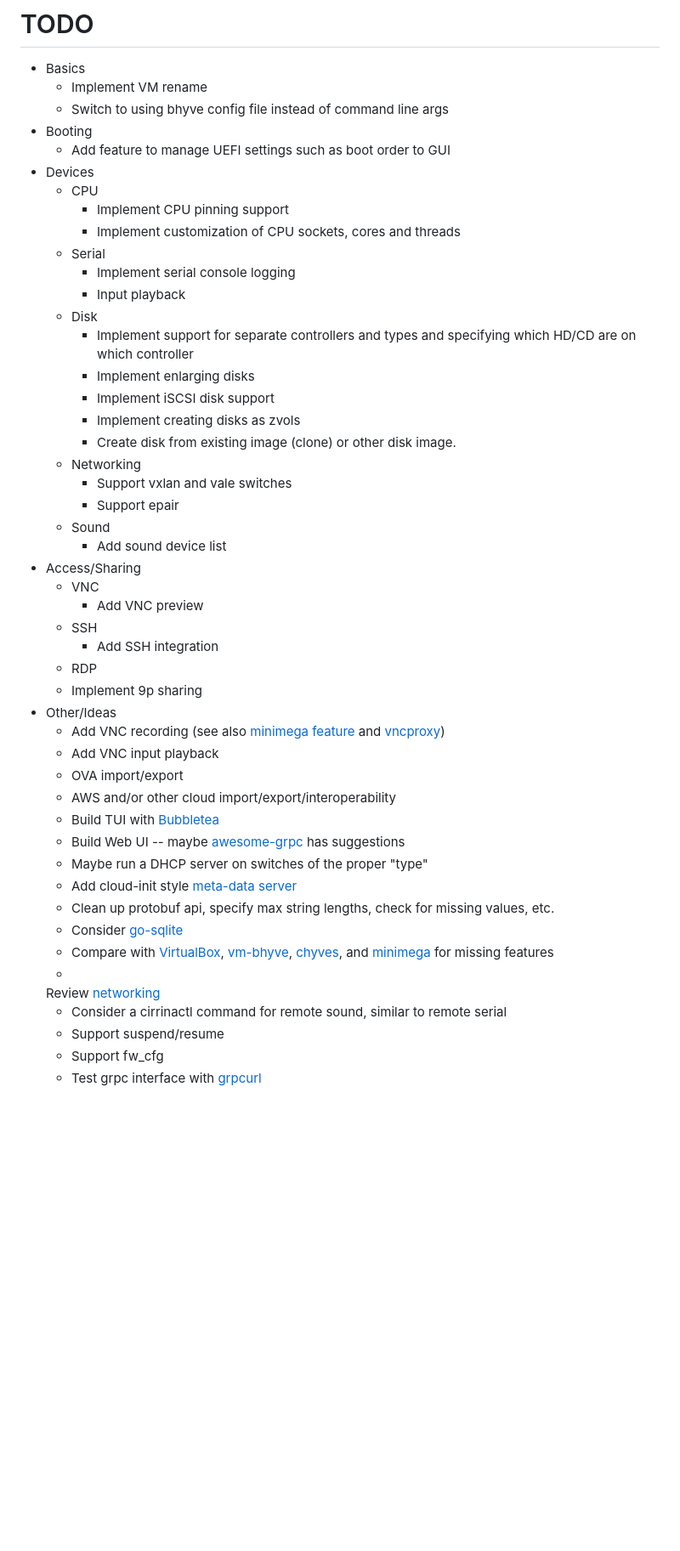
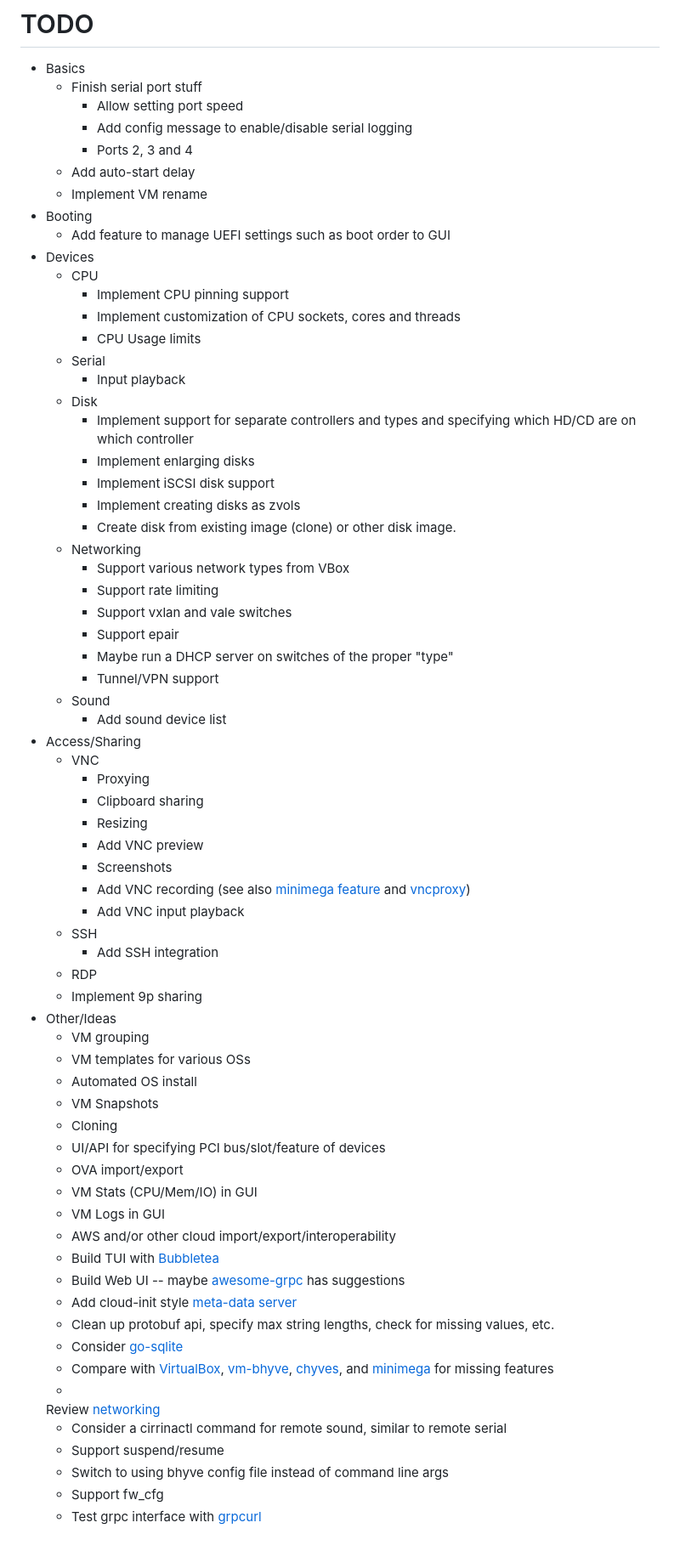
Before and after one commit to swills/cirrina, a Markdown page: README.md, the part around the change. Shown at 85% size. Drawn GitHub-style; blank space fills up the shorter version.

```diff
--- a/README.md
+++ b/README.md
@@ -58,16 +58,20 @@ This probably won't work for you:
 # TODO
 
 * Basics
+  * Finish serial port stuff
+    * Allow setting port speed
+    * Add config message to enable/disable serial logging
+    * Ports 2, 3 and 4
+  * Add auto-start delay
   * Implement VM rename
-  * Switch to using bhyve config file instead of command line args
 * Booting
   * Add feature to manage UEFI settings such as boot order to GUI
 * Devices
   * CPU
     * Implement CPU pinning support
     * Implement customization of CPU sockets, cores and threads
+    * CPU Usage limits
   * Serial
-    * Implement serial console logging
     * Input playback
   * Disk
     * Implement support for separate controllers and types and specifying which HD/CD are on which controller
@@ -76,26 +80,41 @@ This probably won't work for you:
     * Implement creating disks as zvols
     * Create disk from existing image (clone) or other disk image.
   * Networking
+    * Support various network types from VBox
+    * Support rate limiting
     * Support vxlan and vale switches
     * Support epair
+    * Maybe run a DHCP server on switches of the proper "type"
+    * Tunnel/VPN support
   * Sound
     * Add sound device list
 * Access/Sharing
   * VNC
+    * Proxying
+    * Clipboard sharing
+    * Resizing
     * Add VNC preview
+    * Screenshots
+    * Add VNC recording (see also [minimega feature](https://minimega.org/articles/vnc.article)
+      and [vncproxy](https://pkg.go.dev/github.com/amitbet/vncproxy))
+    * Add VNC input playback
   * SSH
     * Add SSH integration
   * RDP
   * Implement 9p sharing
 * Other/Ideas
-  * Add VNC recording (see also [minimega feature](https://minimega.org/articles/vnc.article)
-    and [vncproxy](https://pkg.go.dev/github.com/amitbet/vncproxy))
-  * Add VNC input playback
+  * VM grouping
+  * VM templates for various OSs
+  * Automated OS install
+  * VM Snapshots
+  * Cloning
+  * UI/API for specifying PCI bus/slot/feature of devices
   * OVA import/export
+  * VM Stats (CPU/Mem/IO) in GUI
+  * VM Logs in GUI
   * AWS and/or other cloud import/export/interoperability
   * Build TUI with [Bubbletea](https://github.com/charmbracelet/bubbletea)
   * Build Web UI -- maybe [awesome-grpc](https://github.com/grpc-ecosystem/awesome-grpc) has suggestions
-  * Maybe run a DHCP server on switches of the proper "type"
   * Add cloud-init
     style [meta-data](https://docs.openstack.org/nova/train/admin/metadata-service.html) [server](https://docs.tinkerbell.org/services/hegel/)
   * Clean up protobuf api, specify max string lengths, check for missing values, etc.
@@ -107,5 +126,6 @@ This probably won't work for you:
   Review [networking](https://freebsdfoundation.org/wp-content/uploads/2020/01/Arranging-Your-Virtual-Network-on-FreeBSD.pdf)
   * Consider a cirrinactl command for remote sound, similar to remote serial
   * Support suspend/resume
+  * Switch to using bhyve config file instead of command line args
   * Support fw_cfg
   * Test grpc interface with [grpcurl](https://github.com/fullstorydev/grpcurl)
```
